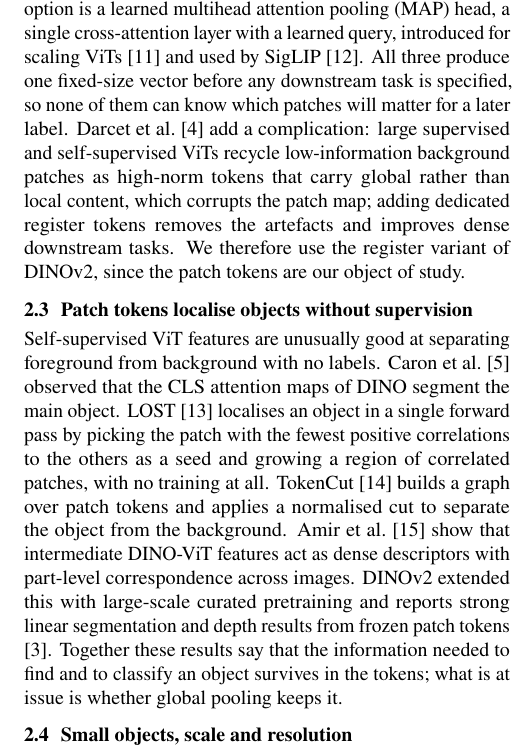
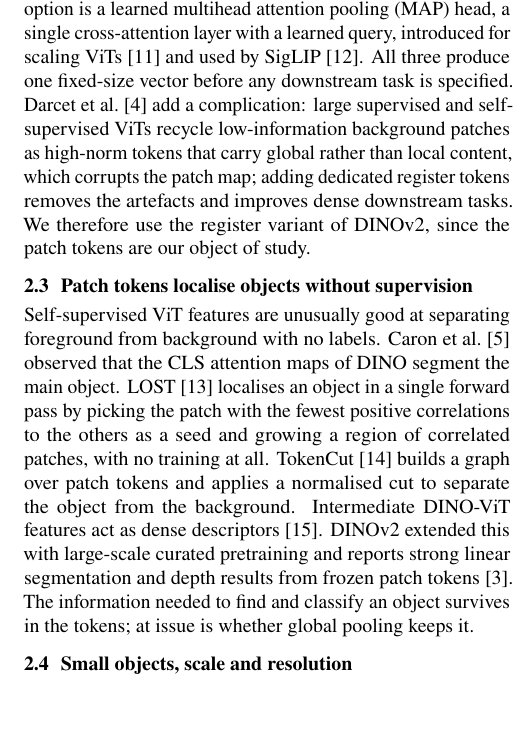
Before and after one commit to DhairyaShah5/lost-in-pooling, a LaTeX document (report/midterm.tex): part of one column of page 2 of 13, cut so that both start at the same text, the shorter picture padded with empty space. Compiled offline with pdfLaTeX.

Commit message:
Report: literature trims (applied)

```diff
--- a/report/midterm.tex
+++ b/report/midterm.tex
@@ -168,9 +168,7 @@ average pooling (GAP) of the patch tokens is the alternative; \citet{beyer2022be
 found that a plain ViT trained with GAP matches or slightly exceeds the CLS variant on
 ImageNet, and \citet{raghu2021vitcnn} showed that the two organise spatial information differently. The third option is a learned multihead
 attention pooling (MAP) head, a single cross-attention layer with a learned query, introduced
-for scaling ViTs \citep{zhai2022scaling} and used by SigLIP \citep{zhai2023siglip}. All three
-produce one fixed-size vector before any downstream task is specified, so none of them can know
-which patches will matter for a later label. \citet{darcet2024registers} add a complication:
+for scaling ViTs \citep{zhai2022scaling} and used by SigLIP \citep{zhai2023siglip}. All three produce one fixed-size vector before any downstream task is specified. \citet{darcet2024registers} add a complication:
 large supervised and self-supervised ViTs recycle low-information background patches as
 high-norm tokens that carry global rather than local content, which corrupts the patch map;
 adding dedicated register tokens removes the artefacts and improves dense downstream tasks. We
@@ -184,11 +182,9 @@ object. LOST \citep{simeoni2021lost} localises an object in a single forward pas
 the patch with the fewest positive correlations to the others as a seed and growing a region of
 correlated patches, with no training at all. TokenCut \citep{wang2022tokencut} builds a graph
 over patch tokens and applies a normalised cut to separate the object from the background.
-\citet{amir2022deepvit} show that intermediate DINO-ViT features act as dense descriptors with
-part-level correspondence across images. DINOv2 extended this with large-scale curated
+Intermediate DINO-ViT features act as dense descriptors \citep{amir2022deepvit}. DINOv2 extended this with large-scale curated
 pretraining and reports strong linear segmentation and depth results from frozen patch tokens
-\citep{oquab2024dinov2}. Together these results say that the information needed to find and to
-classify an object survives in the tokens; what is at issue is whether global pooling keeps it.
+\citep{oquab2024dinov2}. The information needed to find and classify an object survives in the tokens; at issue is whether global pooling keeps it.
 
 \subsection{Small objects, scale and resolution}
 Small objects are the hardest case for detectors: scale variation dominates detection error
```
Also changed, not shown: 1 other file.
